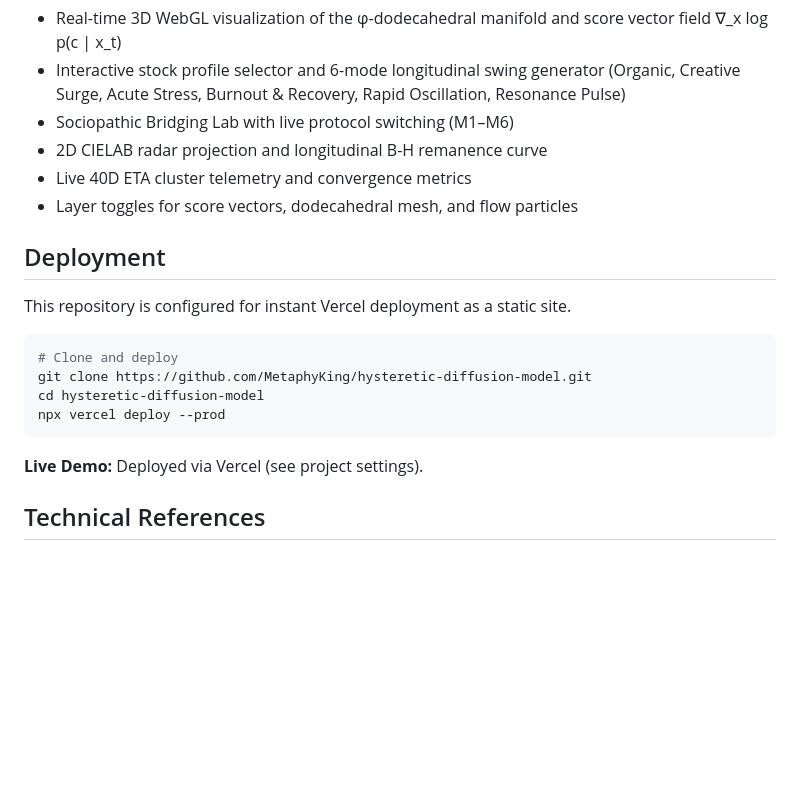
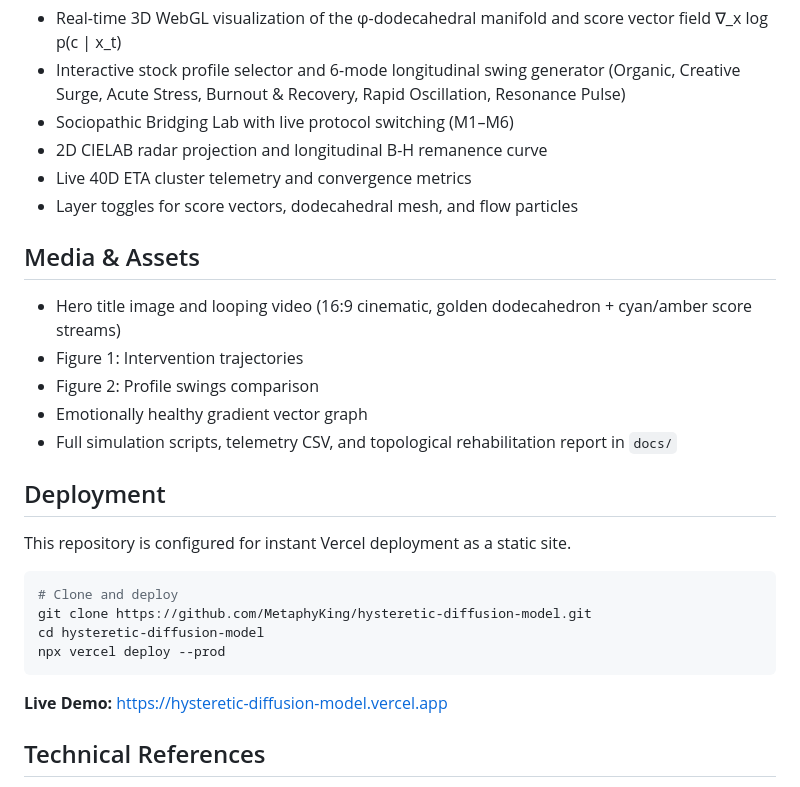
Before and after one commit to MetaphyKing/hysteretic-diffusion-model, a Markdown page: README.md, the part around one of its changes. GitHub-like rendering; blank space fills up the shorter version.

Commit message:
Add hero media and complete deployment notes for the 3D lab

````diff
--- a/README.md
+++ b/README.md
@@ -42,6 +44,14 @@ Six conceived methods (M1–M6) were simulated over 500 longitudinal steps to el
 - Live 40D ETA cluster telemetry and convergence metrics
 - Layer toggles for score vectors, dodecahedral mesh, and flow particles
 
+## Media & Assets
+
+- Hero title image and looping video (16:9 cinematic, golden dodecahedron + cyan/amber score streams)
+- Figure 1: Intervention trajectories
+- Figure 2: Profile swings comparison
+- Emotionally healthy gradient vector graph
+- Full simulation scripts, telemetry CSV, and topological rehabilitation report in `docs/`
+
 ## Deployment
 
 This repository is configured for instant Vercel deployment as a static site.
@@ -53,7 +63,7 @@ cd hysteretic-diffusion-model
 npx vercel deploy --prod
 ```
 
-**Live Demo:** Deployed via Vercel (see project settings).
+**Live Demo:** https://hysteretic-diffusion-model.vercel.app
 
 ## Technical References
 
````
Also changed, not shown: other parts of README.md (+2 -0 lines).
